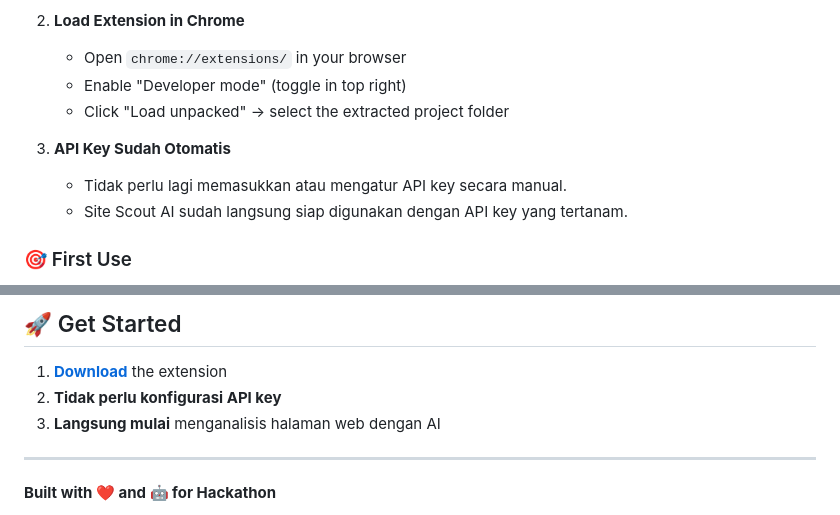
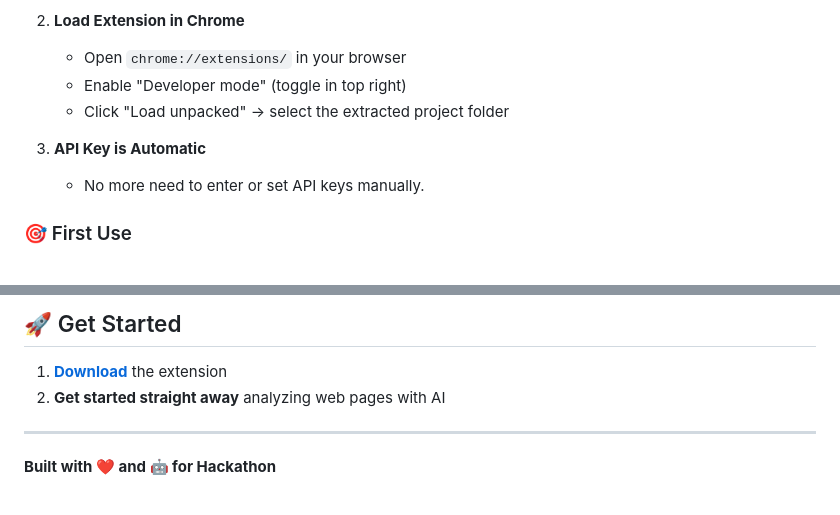
Before and after one commit to envexx/site-scout, a Markdown page: README.md, 2 parts joined by grey strips. Drawn GitHub-style.

```diff
--- a/README.md
+++ b/README.md
@@ -43,9 +43,8 @@
    - Enable "Developer mode" (toggle in top right)
    - Click "Load unpacked" → select the extracted project folder
 
-3. **API Key Sudah Otomatis**
-   - Tidak perlu lagi memasukkan atau mengatur API key secara manual.
-   - Site Scout AI sudah langsung siap digunakan dengan API key yang tertanam.
+3. **API Key is Automatic**
+   - No more need to enter or set API keys manually.
 
 ### 🎯 First Use
 
@@ -268,8 +267,7 @@ This project is licensed under the **MIT License** - see the [LICENSE](LICENSE)
 ## 🚀 Get Started
 
 1. **[Download](https://drive.google.com/drive/folders/1rWhn8ccg27s1tRLSJnhXF5V6kJS8kGpu)** the extension
-2. **Tidak perlu konfigurasi API key**
-3. **Langsung mulai** menganalisis halaman web dengan AI
+2. **Get started straight away** analyzing web pages with AI
 
 ---
 
```
